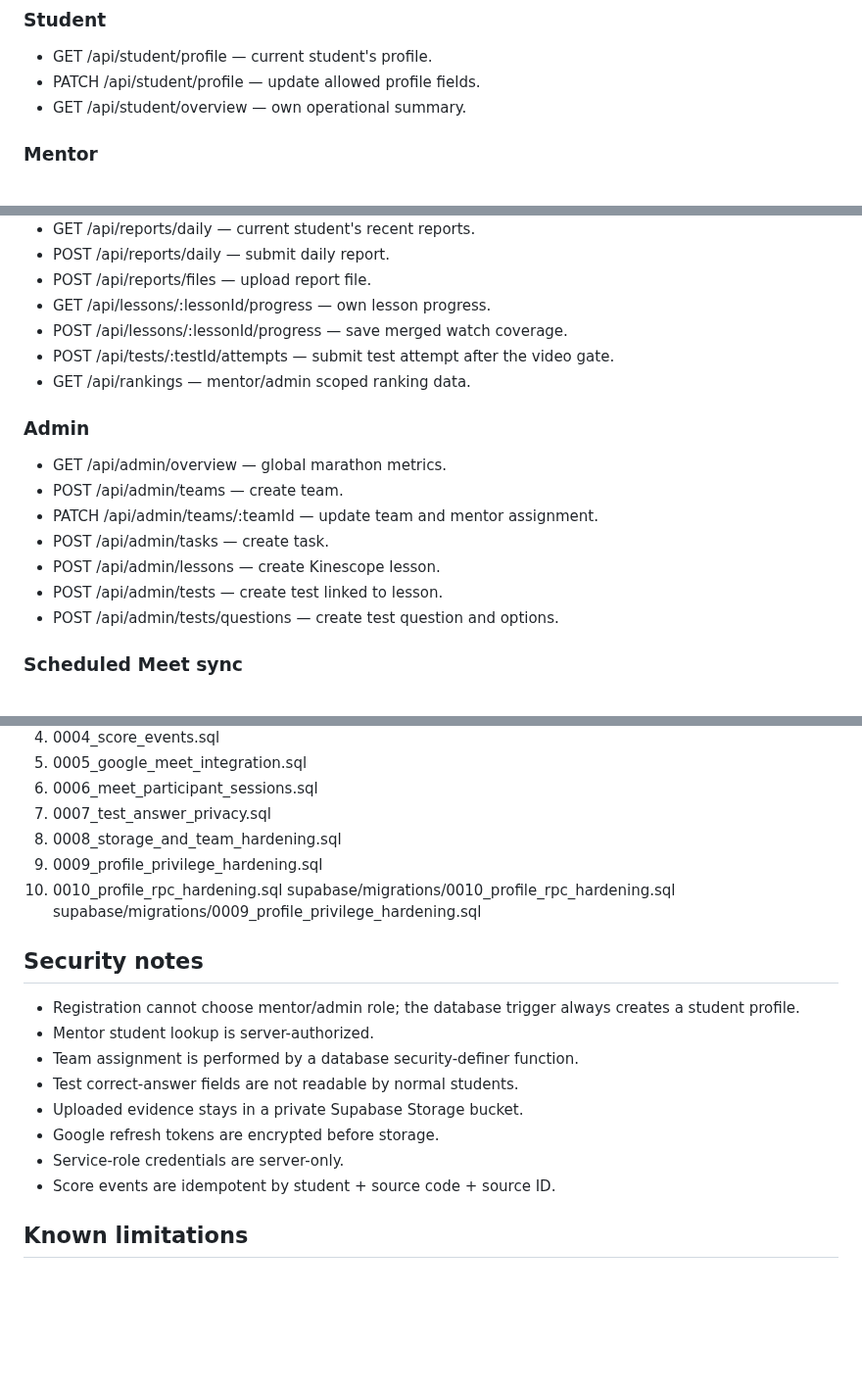
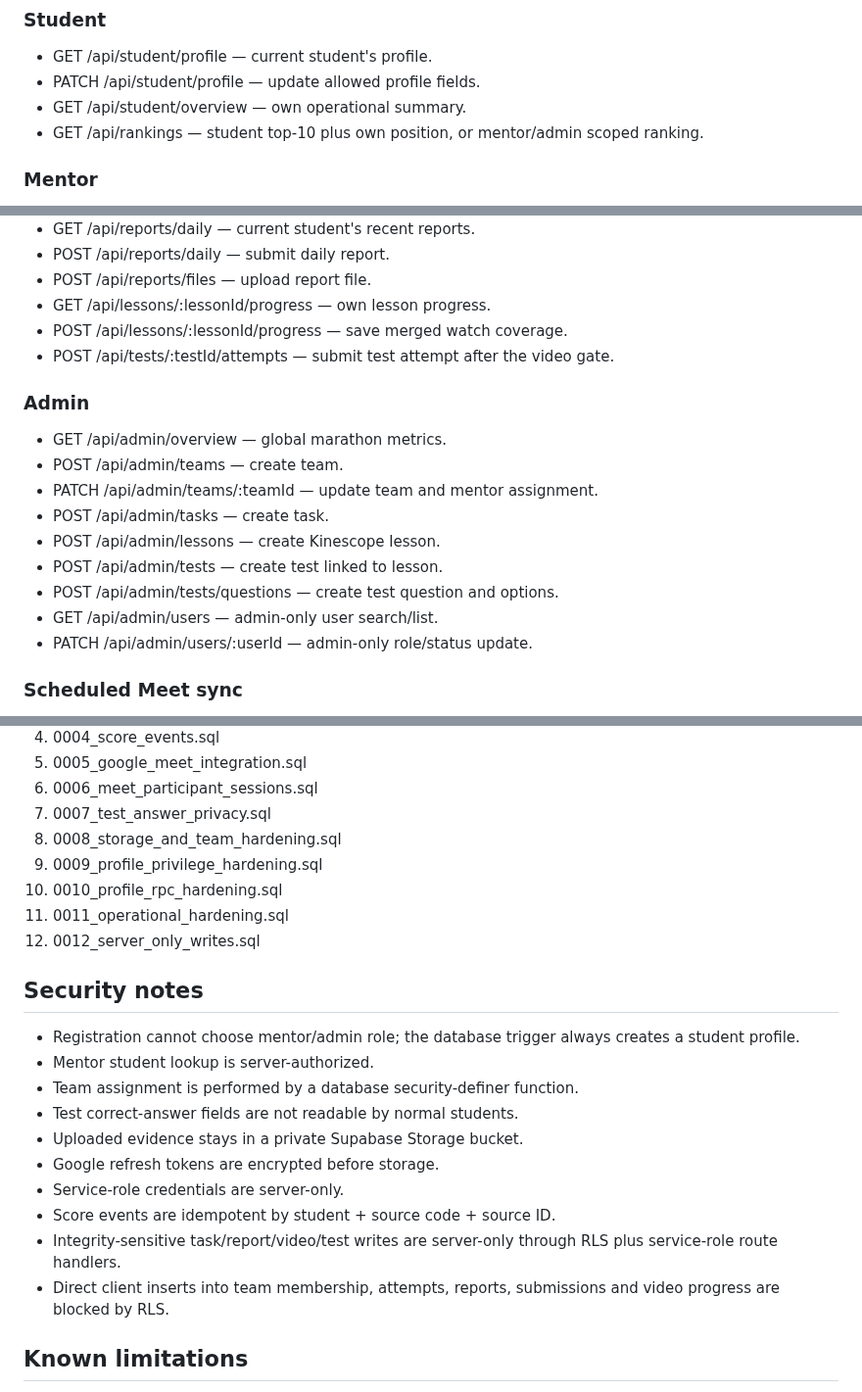
Before and after one commit to dimaw1k/shyraq, a Markdown page: docs/API.md, 3 parts joined by grey strips. Shown at 98% size. Drawn GitHub-style; blank space fills up the shorter version.

Commit message:
docs: update implementation status for docs/API.md

```diff
--- a/docs/API.md
+++ b/docs/API.md
@@ -6,6 +6,7 @@
 - GET /api/student/profile — current student's profile.
 - PATCH /api/student/profile — update allowed profile fields.
 - GET /api/student/overview — own operational summary.
+- GET /api/rankings — student top-10 plus own position, or mentor/admin scoped ranking.
 
 ### Mentor
 - POST /api/mentor/students/search — search registered student by phone.
@@ -25,7 +26,6 @@
 - GET /api/lessons/:lessonId/progress — own lesson progress.
 - POST /api/lessons/:lessonId/progress — save merged watch coverage.
 - POST /api/tests/:testId/attempts — submit test attempt after the video gate.
-- GET /api/rankings — mentor/admin scoped ranking data.
 
 ### Admin
 - GET /api/admin/overview — global marathon metrics.
@@ -35,6 +35,8 @@
 - POST /api/admin/lessons — create Kinescope lesson.
 - POST /api/admin/tests — create test linked to lesson.
 - POST /api/admin/tests/questions — create test question and options.
+- GET /api/admin/users — admin-only user search/list.
+- PATCH /api/admin/users/:userId — admin-only role/status update.
 
 ### Scheduled Meet sync
 
@@ -107,8 +109,8 @@ Apply in order:
 8. 0008_storage_and_team_hardening.sql
 9. 0009_profile_privilege_hardening.sql
 10. 0010_profile_rpc_hardening.sql
-supabase/migrations/0010_profile_rpc_hardening.sql
-supabase/migrations/0009_profile_privilege_hardening.sql
+11. 0011_operational_hardening.sql
+12. 0012_server_only_writes.sql
 
 ## Security notes
 
@@ -120,6 +122,8 @@ supabase/migrations/0009_profile_privilege_hardening.sql
 - Google refresh tokens are encrypted before storage.
 - Service-role credentials are server-only.
 - Score events are idempotent by student + source code + source ID.
+- Integrity-sensitive task/report/video/test writes are server-only through RLS plus service-role route handlers.
+- Direct client inserts into team membership, attempts, reports, submissions and video progress are blocked by RLS.
 
 ## Known limitations
 
```
